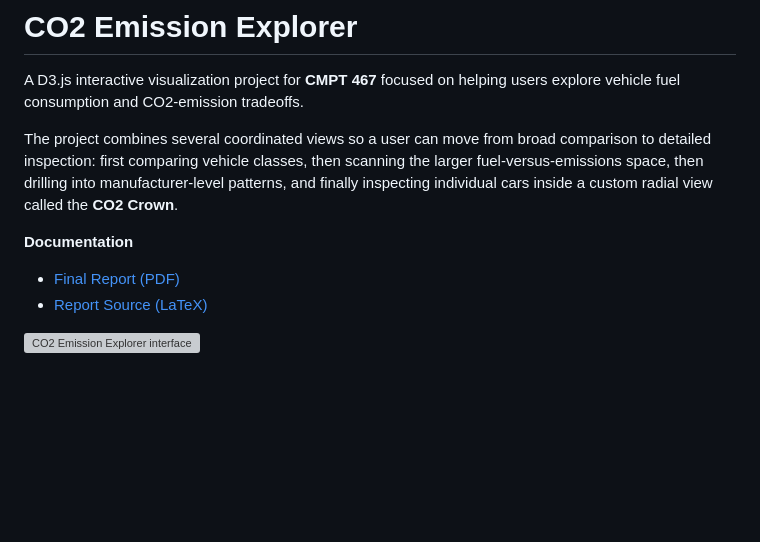
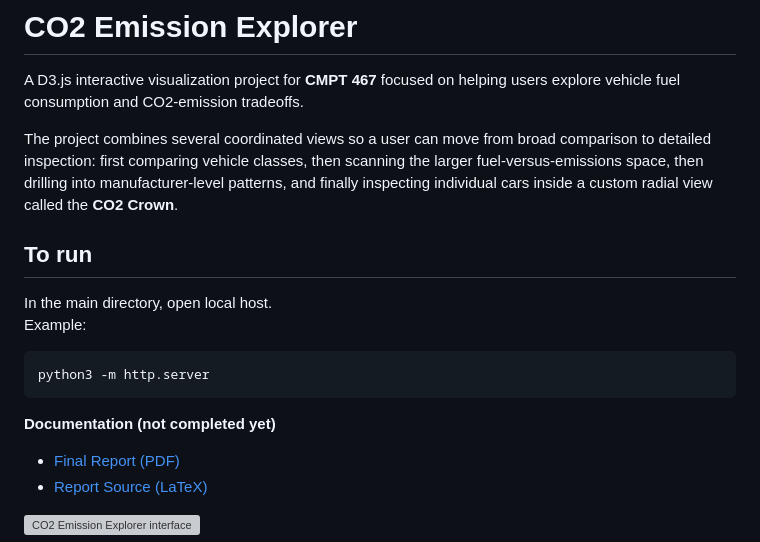
Before and after one commit to junybike/co2-emission-data-visualization, a Markdown page: README.md, the part around the change. Rendered like a GitHub page; blank space fills up the shorter version; grey boxes are pictures that could not be loaded.

Commit message:
Update README with run instructions

````diff
--- a/README.md
+++ b/README.md
@@ -4,7 +4,16 @@ A D3.js interactive visualization project for **CMPT 467** focused on helping us
 
 The project combines several coordinated views so a user can move from broad comparison to detailed inspection: first comparing vehicle classes, then scanning the larger fuel-versus-emissions space, then drilling into manufacturer-level patterns, and finally inspecting individual cars inside a custom radial view called the **CO2 Crown**.
 
-**Documentation**
+## To run
+
+In the main directory, open local host.
+Example:
+```
+python3 -m http.server
+```
+
+
+**Documentation (not completed yet)**
 
 - [Final Report (PDF)](Documentation/report.pdf)
 - [Report Source (LaTeX)](Documentation/report.tex)
````
